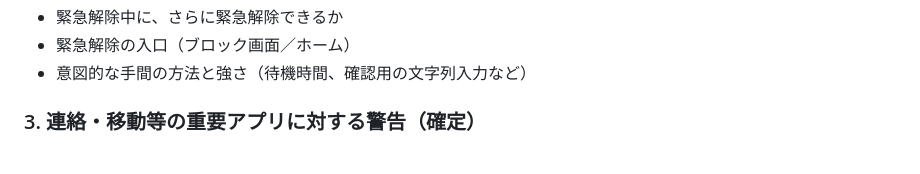
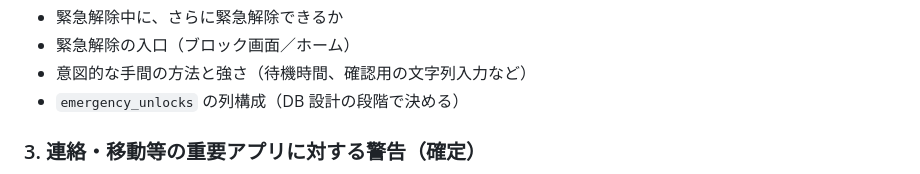
Before and after one commit to rk1010rk/fishing-marine-gis, a Markdown page: tasklock-android/docs/DESIGN.md, the part around the change. GitHub-like rendering.

Commit message:
DESIGN.md §9.6-2: list emergency_unlocks columns as pending
Docs only. The new table itself is decided; its column layout is left
to the DB design step.

Co-Authored-By: Claude Opus 5.5 <noreply@anthropic.com>
Claude-Session: https://claude.ai/code/session_015FtcaPgwTARP4iY8n9iPfv

```diff
--- a/tasklock-android/docs/DESIGN.md
+++ b/tasklock-android/docs/DESIGN.md
@@ -349,6 +349,7 @@ Phase 1 の実装（`1c7fb40`）は凍結済みとし、本節の変更は **仕
 - 緊急解除中に、さらに緊急解除できるか
 - 緊急解除の入口（ブロック画面／ホーム）
 - 意図的な手間の方法と強さ（待機時間、確認用の文字列入力など）
+- `emergency_unlocks` の列構成（DB 設計の段階で決める）
 
 ### 3. 連絡・移動等の重要アプリに対する警告（確定）
 現在、電話アプリは除外されているが、SMS・LINE・地図・乗換案内など、緊急時や日常の連絡・移動に使うアプリはロック対象として選択できる。
```
